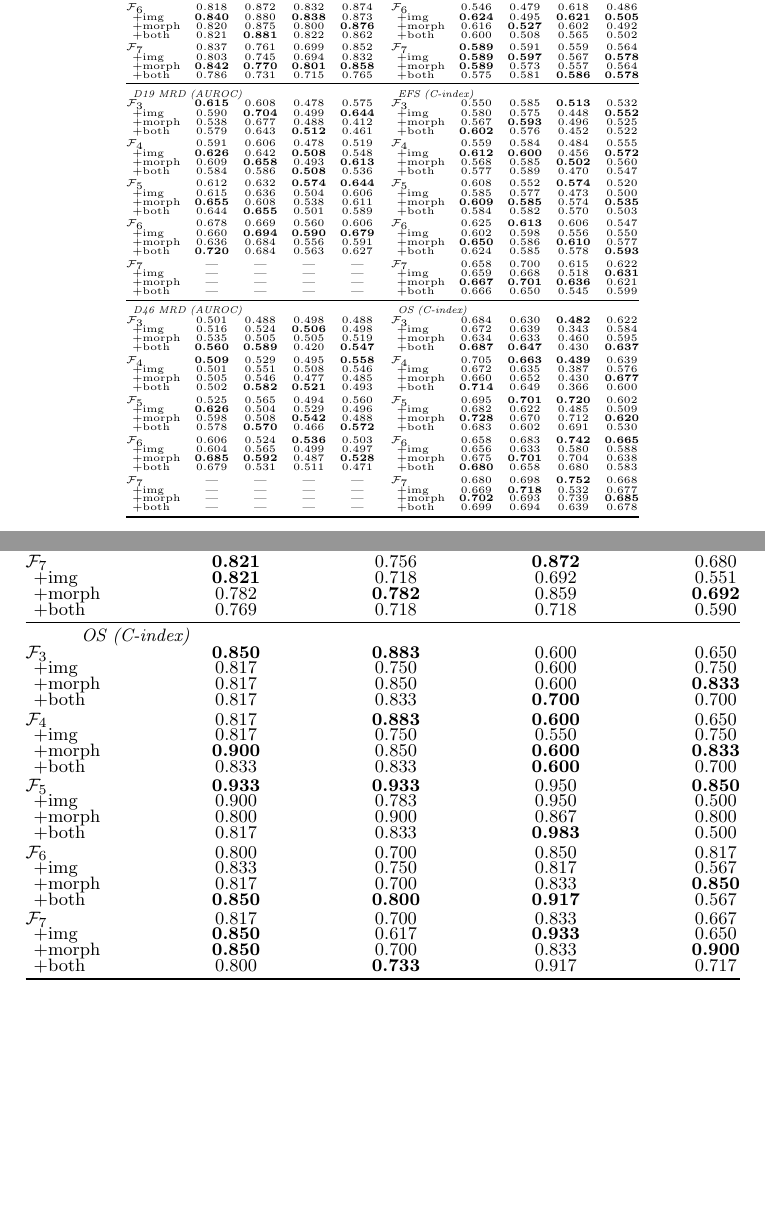
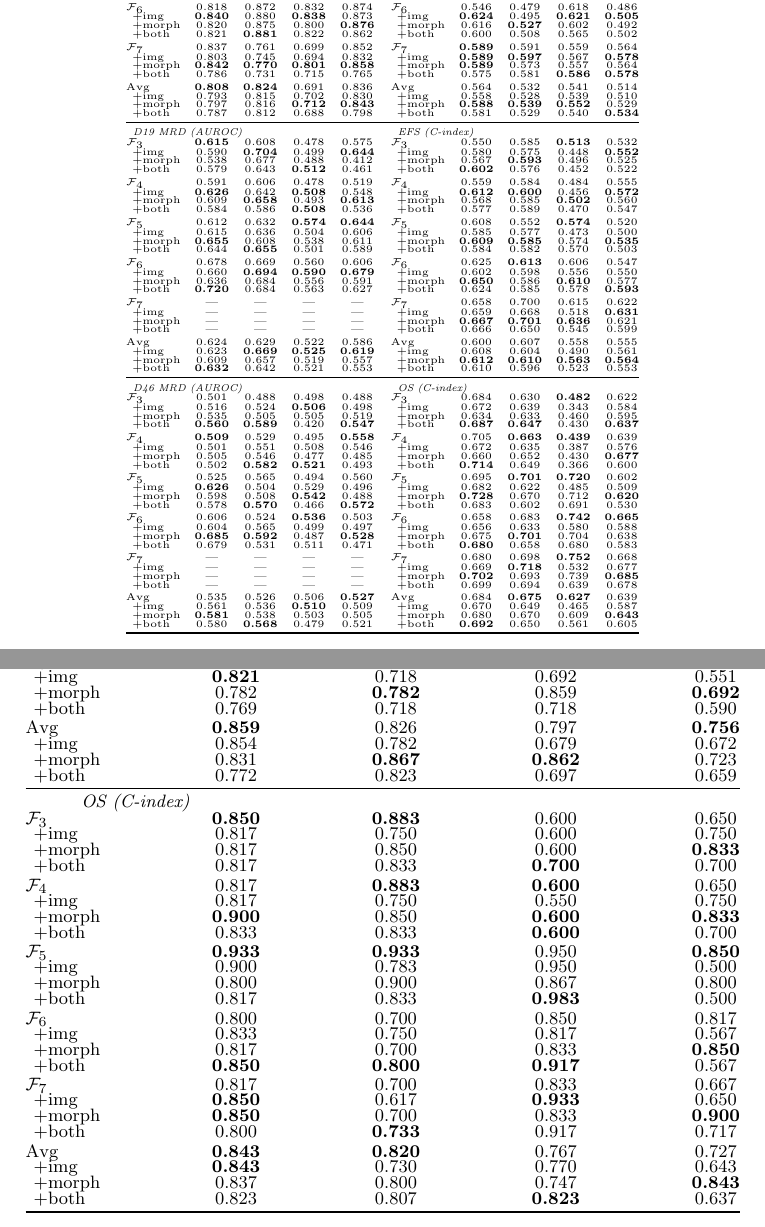
Before and after one commit to YanbeiJiang/ALL_prediction_NCS, a LaTeX paper (sn-article-template/sn-article.tex): two parts of pages 19 and 21 of 27 before the commit and two parts of pages 9 and 11 of 27 after it, joined at a grey line, cut so that both start at the same text, the shorter picture padded with empty space. Compiled offline with pdfLaTeX.

Commit message:
Add per-model Avg (F3-F7) blocks to the imaging-gain tables
- Append an "Avg" block (base/+img/+morph/+both) to each task panel of
  Tables 4/5/6 (imgmorph internal + external classification/survival)
- Each cell is the mean over feature levels F3-F7 per model column;
  best variant per column bolded, matching the level-block convention
- Makes the img/morph gain directly readable: internal Relapse and EFS
  +morph beats base for all four models; Final Risk +morph best for
  InternVL/Qwen
- Purely additive (no existing cell changed); values verified against
  exp/imgmorph/*.csv

Co-Authored-By: Claude Opus 4.8 (1M context) <noreply@anthropic.com>
Claude-Session: https://claude.ai/code/session_01MsBcZk8VwW8UKw58NMG2nE

```diff
--- a/sn-article-template/sn-article.tex
+++ b/sn-article-template/sn-article.tex
@@ -558,6 +558,11 @@ $\mathcal{F}_7$      & 0.837 & 0.761 & 0.699 & 0.852 & $\mathcal{F}_7$      & \t
 \;\,$+$img           & 0.803 & 0.745 & 0.694 & 0.832 & \;\,$+$img           & \textbf{0.589} & \textbf{0.597} & 0.567 & \textbf{0.578} \\
 \;\,$+$morph         & \textbf{0.842} & \textbf{0.770} & \textbf{0.801} & \textbf{0.858} & \;\,$+$morph         & \textbf{0.589} & 0.573 & 0.557 & 0.564 \\
 \;\,$+$both          & 0.786 & 0.731 & 0.715 & 0.765 & \;\,$+$both          & 0.575 & 0.581 & \textbf{0.586} & \textbf{0.578} \\
+\addlinespace[2pt]
+Avg & \textbf{0.808} & \textbf{0.824} & 0.691 & 0.836 & Avg & 0.564 & 0.532 & 0.541 & 0.514 \\
+\;\,$+$img & 0.793 & 0.815 & 0.702 & 0.830 & \;\,$+$img & 0.558 & 0.528 & 0.539 & 0.510 \\
+\;\,$+$morph & 0.797 & 0.816 & \textbf{0.712} & \textbf{0.843} & \;\,$+$morph & \textbf{0.588} & \textbf{0.539} & \textbf{0.552} & 0.529 \\
+\;\,$+$both & 0.787 & 0.812 & 0.688 & 0.798 & \;\,$+$both & 0.581 & 0.529 & 0.540 & \textbf{0.534} \\
 \midrule
 \multicolumn{5}{l}{\textit{D19 MRD (AUROC)}} & \multicolumn{5}{l}{\textit{EFS (C-index)}} \\
 $\mathcal{F}_3$      & \textbf{0.615} & 0.608 & 0.478 & 0.575 & $\mathcal{F}_3$      & 0.550 & 0.585 & \textbf{0.513} & 0.532 \\
@@ -584,6 +589,11 @@ $\mathcal{F}_7$      & \textemdash & \textemdash & \textemdash & \textemdash & $
 \;\,$+$img           & \textemdash & \textemdash & \textemdash & \textemdash & \;\,$+$img           & 0.659 & 0.668 & 0.518 & \textbf{0.631} \\
 \;\,$+$morph         & \textemdash & \textemdash & \textemdash & \textemdash & \;\,$+$morph         & \textbf{0.667} & \textbf{0.701} & \textbf{0.636} & 0.621 \\
 \;\,$+$both          & \textemdash & \textemdash & \textemdash & \textemdash & \;\,$+$both          & 0.666 & 0.650 & 0.545 & 0.599 \\
+\addlinespace[2pt]
+Avg & 0.624 & 0.629 & 0.522 & 0.586 & Avg & 0.600 & 0.607 & 0.558 & 0.555 \\
+\;\,$+$img & 0.623 & \textbf{0.669} & \textbf{0.525} & \textbf{0.619} & \;\,$+$img & 0.608 & 0.604 & 0.490 & 0.561 \\
+\;\,$+$morph & 0.609 & 0.657 & 0.519 & 0.557 & \;\,$+$morph & \textbf{0.612} & \textbf{0.610} & \textbf{0.563} & \textbf{0.564} \\
+\;\,$+$both & \textbf{0.632} & 0.642 & 0.521 & 0.553 & \;\,$+$both & 0.610 & 0.596 & 0.523 & 0.553 \\
 \midrule
 \multicolumn{5}{l}{\textit{D46 MRD (AUROC)}} & \multicolumn{5}{l}{\textit{OS (C-index)}} \\
 $\mathcal{F}_3$      & 0.501 & 0.488 & 0.498 & 0.488 & $\mathcal{F}_3$      & 0.684 & 0.630 & \textbf{0.482} & 0.622 \\
@@ -610,6 +620,11 @@ $\mathcal{F}_7$      & \textemdash & \textemdash & \textemdash & \textemdash & $
 \;\,$+$img           & \textemdash & \textemdash & \textemdash & \textemdash & \;\,$+$img           & 0.669 & \textbf{0.718} & 0.532 & 0.677 \\
 \;\,$+$morph         & \textemdash & \textemdash & \textemdash & \textemdash & \;\,$+$morph         & \textbf{0.702} & 0.693 & 0.739 & \textbf{0.685} \\
 \;\,$+$both          & \textemdash & \textemdash & \textemdash & \textemdash & \;\,$+$both          & 0.699 & 0.694 & 0.639 & 0.678 \\
+\addlinespace[2pt]
+Avg & 0.535 & 0.526 & 0.506 & \textbf{0.527} & Avg & 0.684 & \textbf{0.675} & \textbf{0.627} & 0.639 \\
+\;\,$+$img & 0.561 & 0.536 & \textbf{0.510} & 0.509 & \;\,$+$img & 0.670 & 0.649 & 0.465 & 0.587 \\
+\;\,$+$morph & \textbf{0.581} & 0.538 & 0.503 & 0.505 & \;\,$+$morph & 0.680 & 0.670 & 0.609 & \textbf{0.643} \\
+\;\,$+$both & 0.580 & \textbf{0.568} & 0.479 & 0.521 & \;\,$+$both & \textbf{0.692} & 0.650 & 0.561 & 0.605 \\
 \bottomrule
 \end{tabular}
 \end{table}
@@ -781,6 +816,11 @@ $\mathcal{F}_7$      & \textbf{0.821} & 0.756 & \textbf{0.872} & 0.680 \\
 \;\,$+$img           & \textbf{0.821} & 0.718 & 0.692 & 0.551 \\
 \;\,$+$morph         & 0.782 & \textbf{0.782} & 0.859 & \textbf{0.692} \\
 \;\,$+$both          & 0.769 & 0.718 & 0.718 & 0.590 \\
+\addlinespace[2pt]
+Avg & \textbf{0.859} & 0.826 & 0.797 & \textbf{0.756} \\
+\;\,$+$img & 0.854 & 0.782 & 0.679 & 0.672 \\
+\;\,$+$morph & 0.831 & \textbf{0.867} & \textbf{0.862} & 0.723 \\
+\;\,$+$both & 0.772 & 0.823 & 0.697 & 0.659 \\
 \midrule
 \multicolumn{5}{l}{\textit{OS (C-index)}} \\
 $\mathcal{F}_3$      & \textbf{0.850} & \textbf{0.883} & 0.600 & 0.650 \\
@@ -807,6 +847,11 @@ $\mathcal{F}_7$      & 0.817 & 0.700 & 0.833 & 0.667 \\
 \;\,$+$img           & \textbf{0.850} & 0.617 & \textbf{0.933} & 0.650 \\
 \;\,$+$morph         & \textbf{0.850} & 0.700 & 0.833 & \textbf{0.900} \\
 \;\,$+$both          & 0.800 & \textbf{0.733} & 0.917 & 0.717 \\
+\addlinespace[2pt]
+Avg & \textbf{0.843} & \textbf{0.820} & 0.767 & 0.727 \\
+\;\,$+$img & \textbf{0.843} & 0.730 & 0.770 & 0.643 \\
+\;\,$+$morph & 0.837 & 0.800 & 0.747 & \textbf{0.843} \\
+\;\,$+$both & 0.823 & 0.807 & \textbf{0.823} & 0.637 \\
 \bottomrule
 \end{tabular}
 \end{table}
```
Also changed, not shown: sn-article-template/sn-article.pdf, sn-article-template/sn-article.tex (20 more changed lines).
